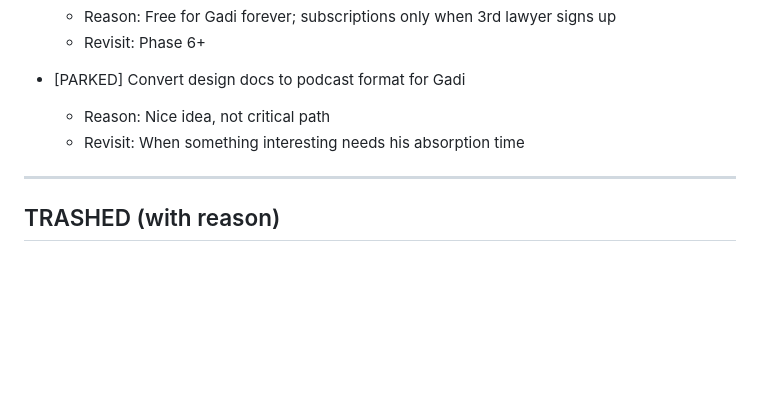
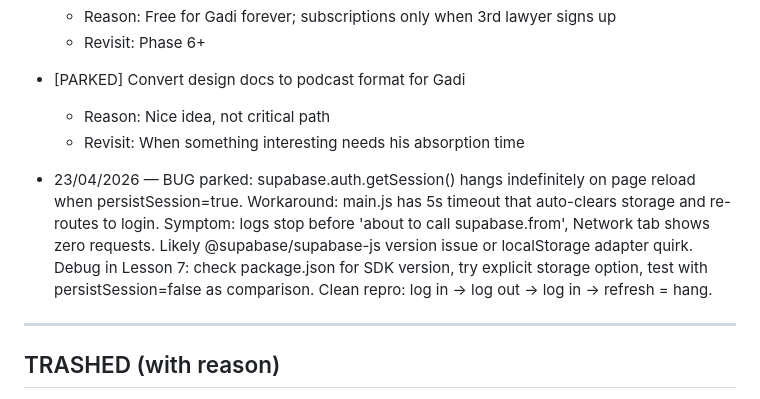
Before and after one commit to avshi2-maker/GadiW, a Markdown page: IDEAS_PARKING.md, the part around the change. Rendered like a GitHub page; blank space fills up the shorter version.

Commit message:
chore: park supabase getSession hang bug for lesson 7 investigation

```diff
--- a/IDEAS_PARKING.md
+++ b/IDEAS_PARKING.md
@@ -124,7 +124,7 @@
 - [PARKED] Convert design docs to podcast format for Gadi
   - Reason: Nice idea, not critical path
   - Revisit: When something interesting needs his absorption time
-
+- 23/04/2026 — BUG parked: supabase.auth.getSession() hangs indefinitely on page reload when persistSession=true. Workaround: main.js has 5s timeout that auto-clears storage and re-routes to login. Symptom: logs stop before 'about to call supabase.from', Network tab shows zero requests. Likely @supabase/supabase-js version issue or localStorage adapter quirk. Debug in Lesson 7: check package.json for SDK version, try explicit storage option, test with persistSession=false as comparison. Clean repro: log in → log out → log in → refresh = hang.
 ---
 
 ## TRASHED (with reason)
```
